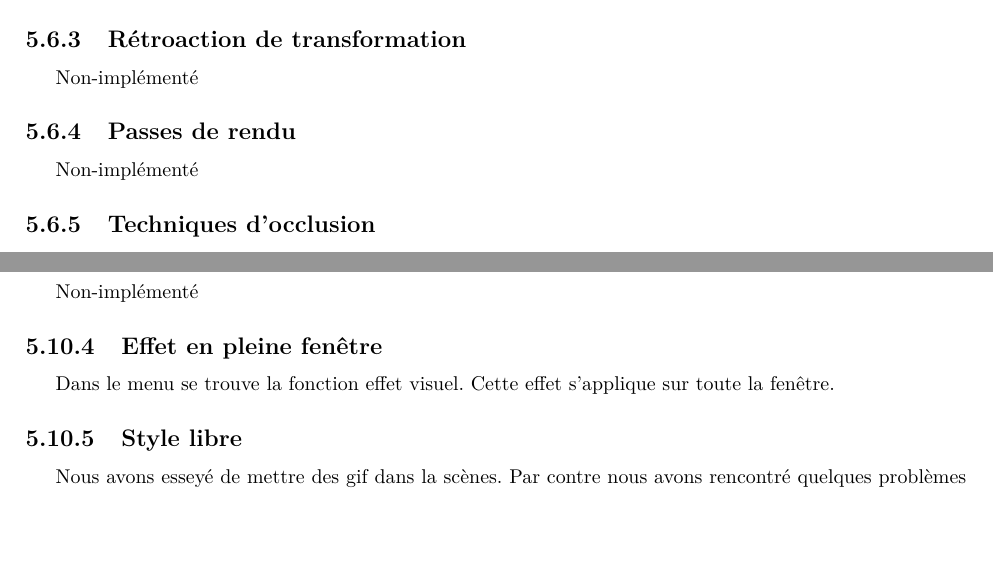
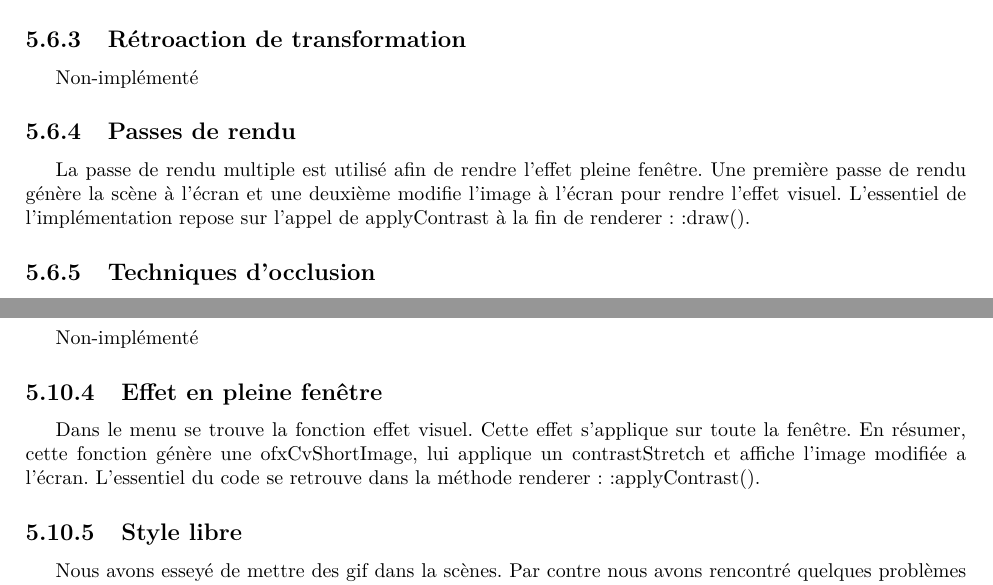
Before and after one commit to Jouramie/IFT-3100-Infographie, a LaTeX document (docs/Rapport.tex, which reads docs/tex/fonctionnalite.tex): two parts of pages 38 and 58 of 66, joined at a grey line, cut so that both start at the same text, the shorter picture padded with empty space. Compiled offline with pdfLaTeX.

Commit message:
tiens jé

```diff
--- a/docs/tex/fonctionnalite.tex
+++ b/docs/tex/fonctionnalite.tex
@@ -1008,7 +1008,7 @@ geometryShader.setUniform3f("lightDir", sin(ofGetElapsedTimef() / 10), cos(ofGet
 Non-implémenté
 
 \subsection{Passes de rendu}
-Non-implémenté
+La passe de rendu multiple est utilisé afin de rendre l'effet pleine fenêtre. Une première passe de rendu génère la scène à l'écran et une deuxième modifie l'image à l'écran pour rendre l'effet visuel. L'essentiel de l'implémentation repose sur l'appel de applyContrast à la fin de renderer::draw().
 
 \subsection{Techniques d'occlusion}
 Non-implémenté
@@ -1821,7 +1822,7 @@ ofPushMatrix();
 Non-implémenté
 
 \subsection{Effet en pleine fenêtre}
-Dans le menu se trouve la fonction effet visuel. Cette effet s'applique sur toute la fenêtre.
+Dans le menu se trouve la fonction effet visuel. Cette effet s'applique sur toute la fenêtre. En résumer, cette fonction génère une ofxCvShortImage, lui applique un contrastStretch et affiche l'image modifiée a l'écran. L'essentiel du code se retrouve dans la méthode renderer::applyContrast().
 
 \subsection{Style libre}
 Nous avons esseyé de mettre des gif dans la scènes. Par contre nous avons rencontré quelques problèmes et cette fonctionnalité n'a pu être implémenté. Le but étais de faire apparaître une animation de feu dans la scènes. Cette méthode aurait pris en paramètre une position x et y pour pouvoir placer l'animation à un endroit voulu.
```
Also changed, not shown: docs/tex/fonctionnalite.tex (1 more changed lines).
